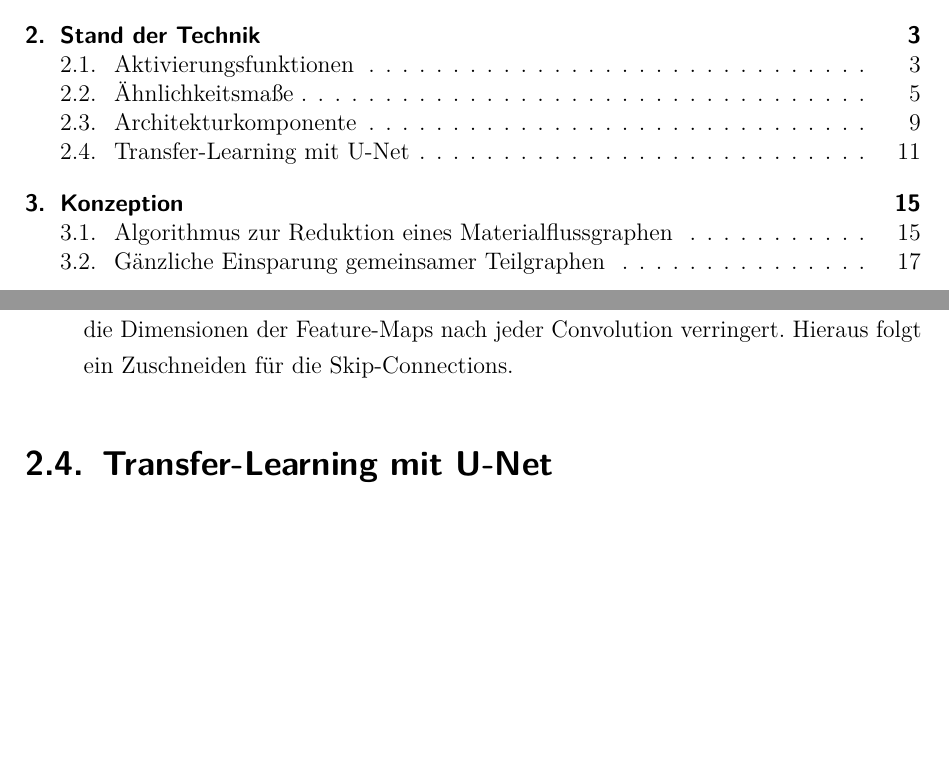
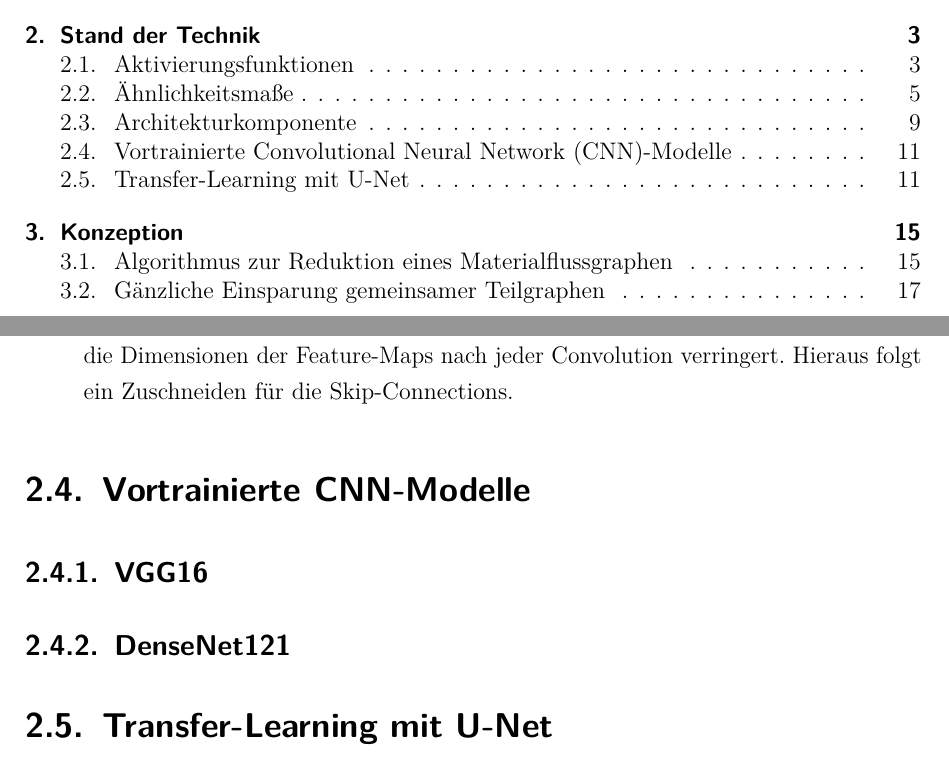
Before and after one commit to bicycle-lane-detector/thesis, a LaTeX thesis (Studienarbeit.tex, which reads Inhalt/04_Inhalt/Stand_der_Technik.tex): two parts of pages 5 and 20 of 33, joined at a grey line, cut so that both start at the same text, the shorter picture padded with empty space. Compiled offline with pdfLaTeX.

Commit message:
prepared for adding backbones section

```diff
--- a/Inhalt/04_Inhalt/Stand_der_Technik.tex
+++ b/Inhalt/04_Inhalt/Stand_der_Technik.tex
@@ -229,6 +229,13 @@ führen zu der sehr guten Performanz des Netzes bei semantischer Segmentierung \
 \end{figure}
 
 
+\section{Vortrainierte \ac{CNN}-Modelle}
+
+\subsection{VGG16}
+
+\subsection{DenseNet121}
+
+
 \section{Transfer-Learning mit U-Net}
 
 \textit{Transfer-Learning} beschreibt das Übertragen von trainierten Gewichten eines \ac{ML}-Modells auf ein anderes,
```
Also changed, not shown: README.md.
